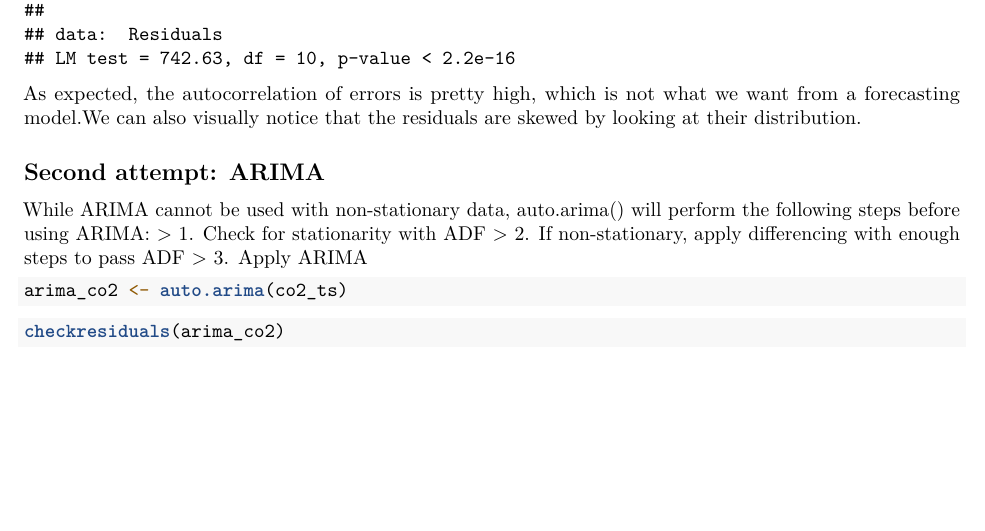
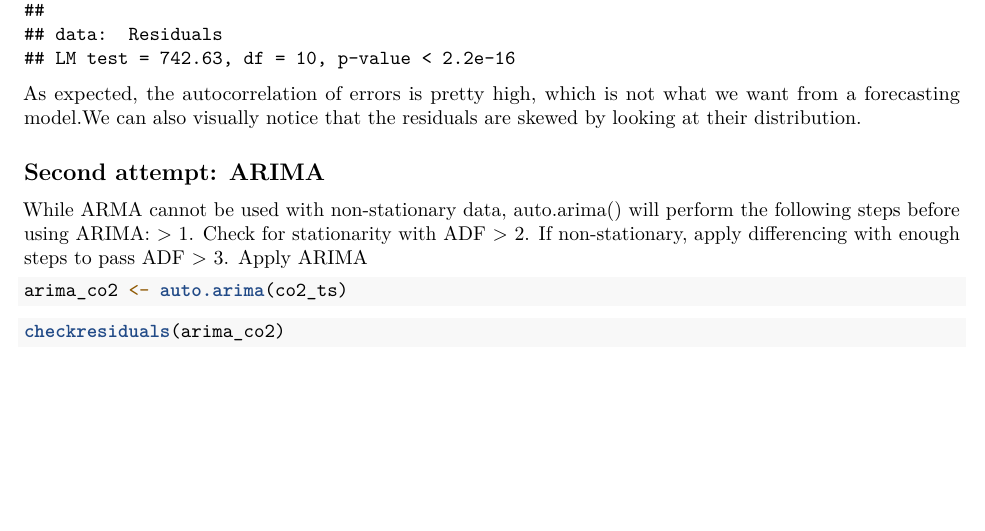
Before and after one commit to phpons/ScientificMethodology, an R Markdown document (week_06/co2_analysis/co2_analysis.Rmd): part of page 10 of 12, cut so that both start at the same text. Rendered offline with R 4.5, knitr and Pandoc, then LaTeX, with nearby package versions.

Commit message:
Updated CO2 analysis

```diff
--- a/week_06/co2_analysis/co2_analysis.Rmd
+++ b/week_06/co2_analysis/co2_analysis.Rmd
@@ -129,7 +129,7 @@ checkresiduals(simple_reg_co2)
 As expected, the autocorrelation of errors is pretty high, which is not what we want from a forecasting model.We can also visually notice that the residuals are skewed by looking at their distribution.
 
 ## Second attempt: ARIMA
-While ARIMA cannot be used with non-stationary data, auto.arima() will perform the following steps before using ARIMA:
+While ARMA cannot be used with non-stationary data, auto.arima() will perform the following steps before using ARIMA:
 > 1. Check for stationarity with ADF
 > 2. If non-stationary, apply differencing with enough steps to pass ADF
 > 3. Apply ARIMA
```
